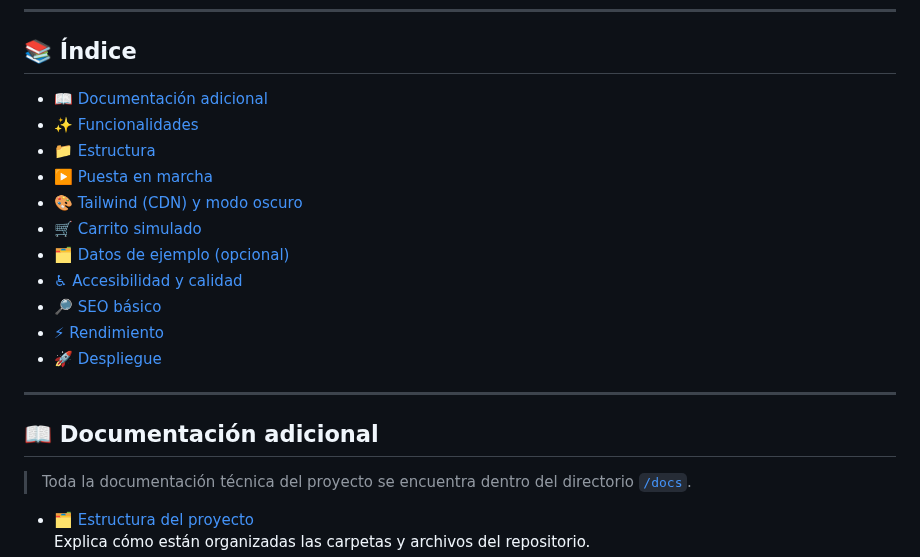
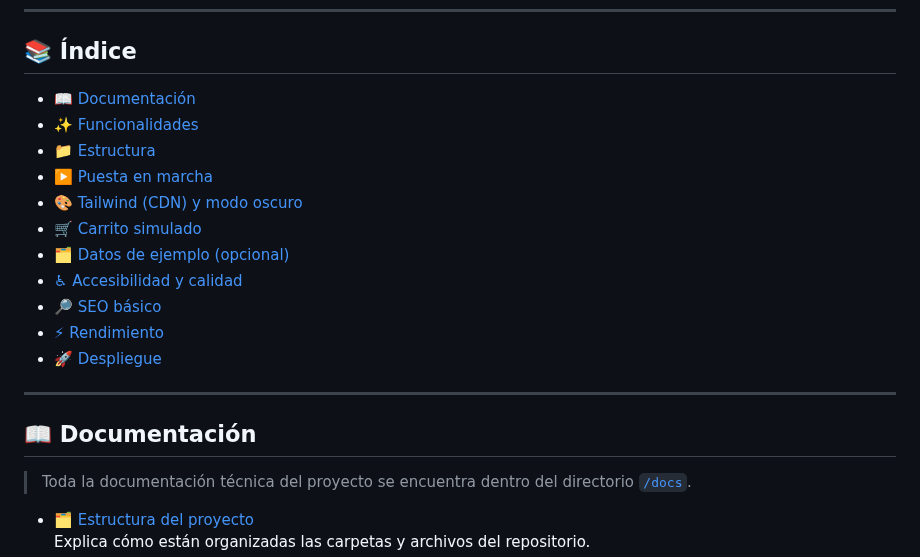
Before and after one commit to grupo-despliegue/ireventa, a Markdown page: README.md, the part around the change. GitHub-like rendering.

```diff
--- a/README.md
+++ b/README.md
@@ -10,7 +10,7 @@ Estado: **estable**.
 ---
 
 ## 📚 Índice
-- [📖 Documentación adicional](#-documentacion-adicional)
+- [📖 Documentación](#-documentacion)
 - [✨ Funcionalidades](#-funcionalidades)
 - [📁 Estructura](#-estructura)
 - [▶️ Puesta en marcha](#️-puesta-en-marcha)
@@ -24,7 +24,7 @@ Estado: **estable**.
 
 ---
 
-## 📖 Documentación adicional
+## 📖 Documentación
 
 > Toda la documentación técnica del proyecto se encuentra dentro del directorio [`/docs`](docs/).
 
```
